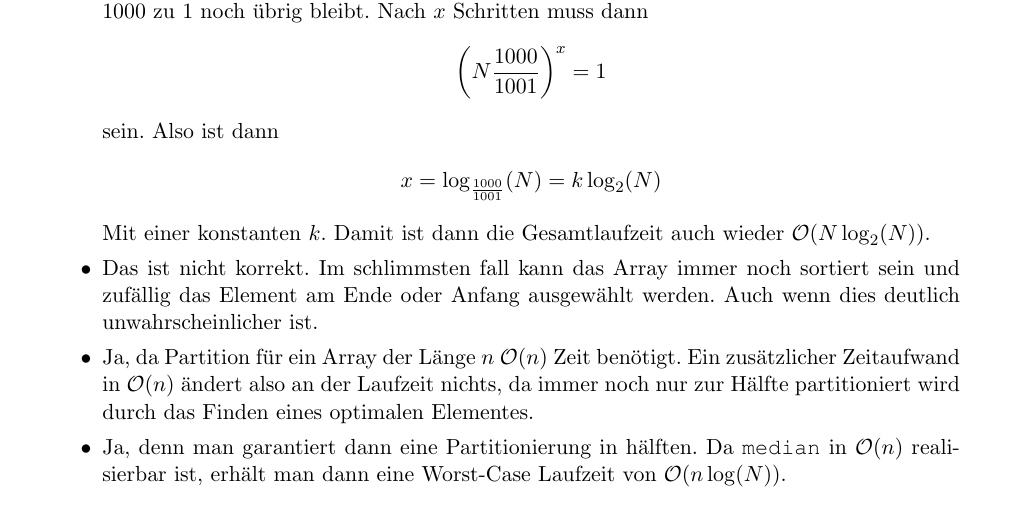
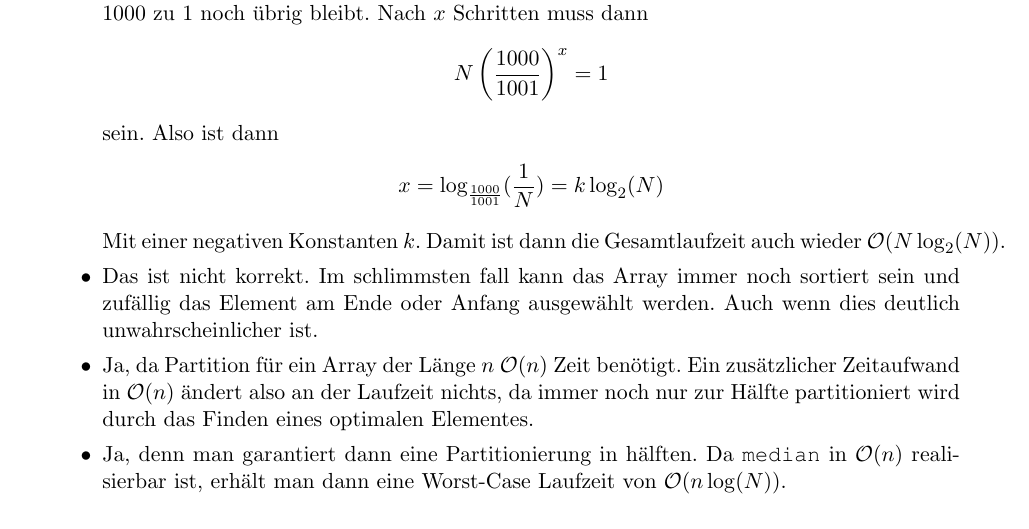
Before and after one commit to azonalon/datstrualg, a LaTeX problem sheet (uebung_11/uebung.tex): part of page 1 of 3, cut so that both start at the same text. Compiled offline with pdfLaTeX.

Commit message:
fix aufgabe 2

```diff
--- a/uebung_11/uebung.tex
+++ b/uebung_11/uebung.tex
@@ -38,17 +38,17 @@
         1000 zu 1 noch übrig bleibt. Nach $x$ Schritten muss dann
         %
         \begin{align*}
-          \left( N \frac{1000}{1001} \right)^x = 1
+          N \left( \frac{1000}{1001} \right)^x = 1
         \end{align*}
         %
         sein.
         Also ist dann
         %
         \begin{align*}
-          x = \log_{\frac{1000}{1001}} (N) =  k \log_2(N)
+          x = \log_{\frac{1000}{1001}} (\frac{1}{N}) =  k \log_2(N)
         \end{align*}
         %
-        Mit einer konstanten $k$. Damit ist dann die Gesamtlaufzeit auch
+        Mit einer negativen Konstanten $k$. Damit ist dann die Gesamtlaufzeit auch
         wieder $\mathcal{O}(N \log_2(N))$.
 
       \item Das ist nicht korrekt. Im schlimmsten fall kann das Array immer
```
